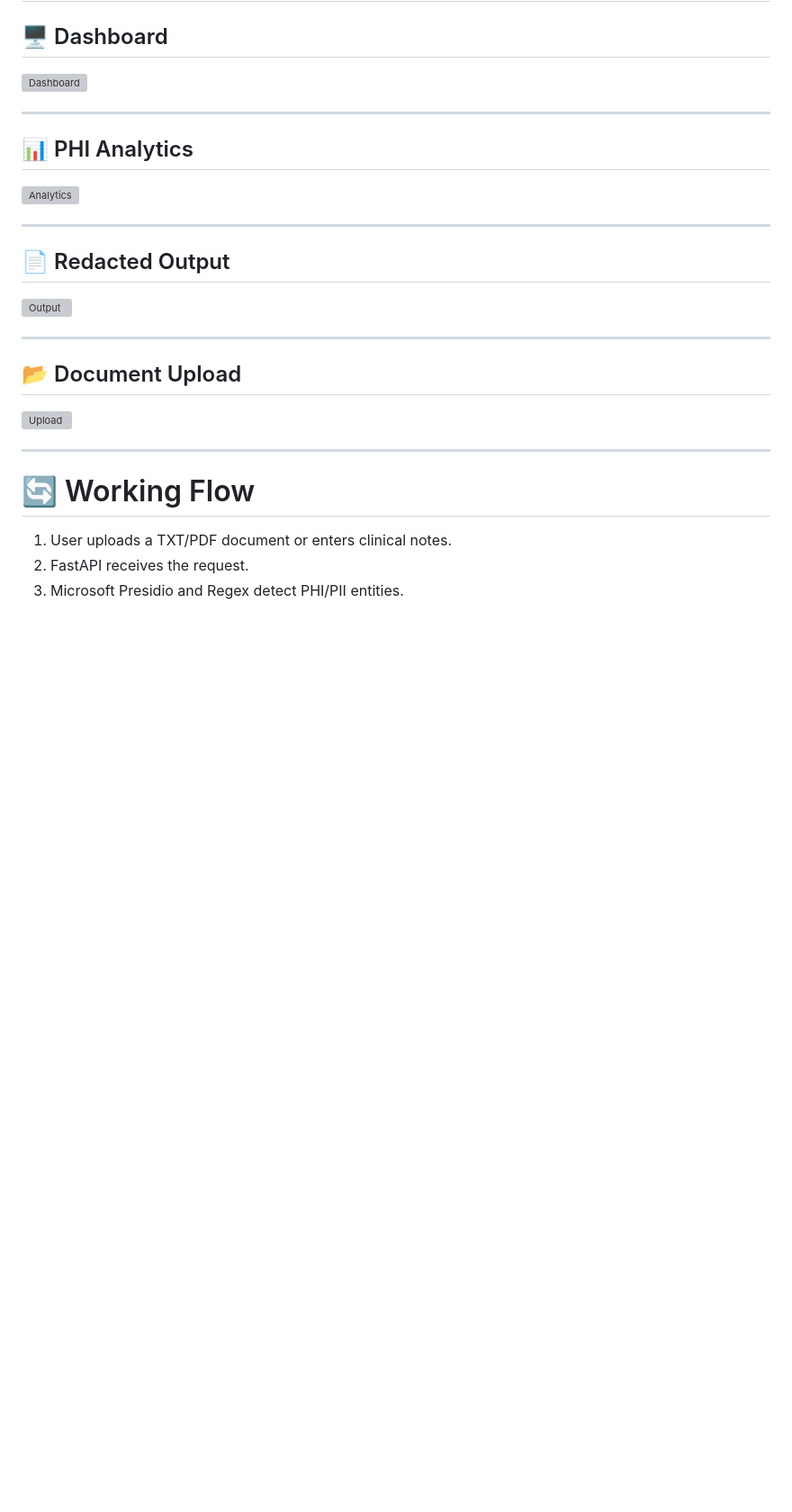
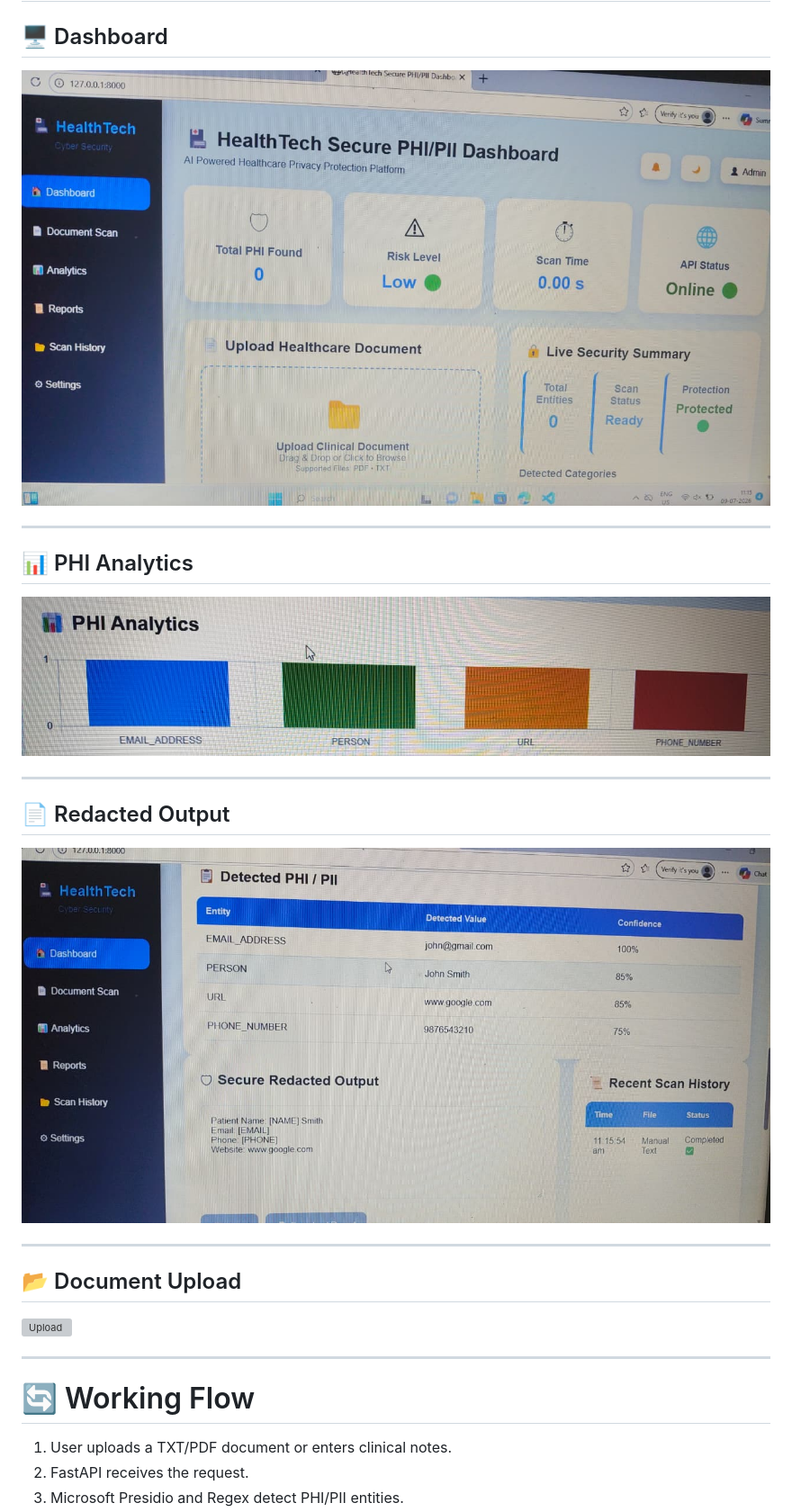
Before and after one commit to anusree-2003/HealthTech---Automated-phi-pii-Redaction-Pipeline-f, a Markdown page: README.md, the part around one of its changes. Shown at 90% size. GitHub-like rendering; blank space fills up the shorter version; grey boxes are pictures that could not be loaded.

Commit message:
Change image references to JPEG format in README
Updated image file references in README.md to use JPEG format.

```diff
--- a/README.md
+++ b/README.md
@@ -181,19 +181,19 @@ http://127.0.0.1:8000
 
 ## 🖥️ Dashboard
 
-![Dashboard](images/dashboard.png)
+![Dashboard](Dashboard.jpeg)
 
 ---
 
 ## 📊 PHI Analytics
 
-![Analytics](images/analytics.png)
+![Analytics](Analytics.jpeg)
 
 ---
 
 ## 📄 Redacted Output
 
-![Output](images/output.png)
+![Output](output.jpeg)
 
 ---
 
```
Also changed, not shown: other parts of README.md (+1 -1 lines).
